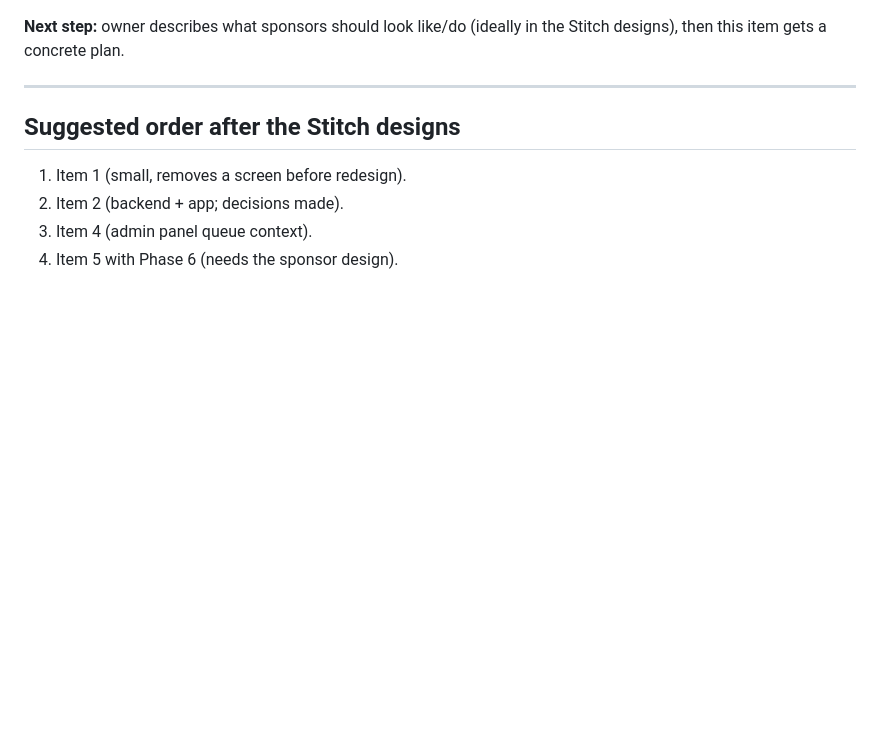
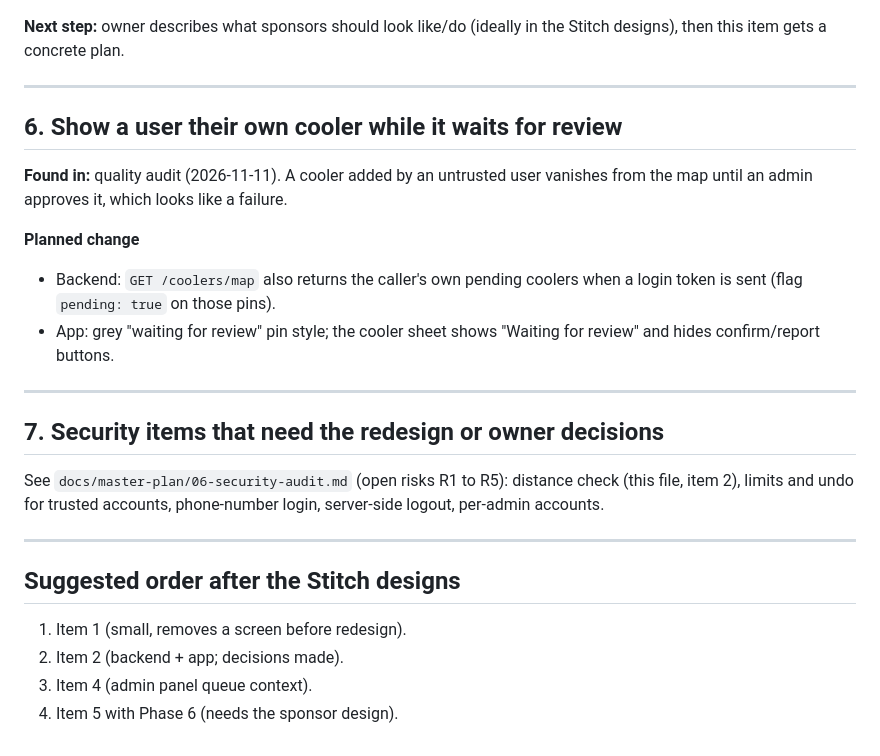
Before and after one commit to iamarwan/CoolMan, a Markdown page: docs/backlog.md, the part around the change. Drawn GitHub-style; blank space fills up the shorter version.

Commit message:
Add security and quality audit reports; backlog items from the audits
Co-Authored-By: Claude Fable 5.2 <noreply@anthropic.com>
Claude-Session: https://claude.ai/code/session_015B1p7PB7wnYugv3gfoMfqC

```diff
--- a/docs/backlog.md
+++ b/docs/backlog.md
@@ -120,6 +120,27 @@ the Stitch designs), then this item gets a concrete plan.
 
 ---
 
+## 6. Show a user their own cooler while it waits for review
+
+**Found in:** quality audit (2026-11-11). A cooler added by an untrusted user
+vanishes from the map until an admin approves it, which looks like a failure.
+
+**Planned change**
+- Backend: `GET /coolers/map` also returns the caller's own pending coolers
+  when a login token is sent (flag `pending: true` on those pins).
+- App: grey "waiting for review" pin style; the cooler sheet shows
+  "Waiting for review" and hides confirm/report buttons.
+
+---
+
+## 7. Security items that need the redesign or owner decisions
+
+See `docs/master-plan/06-security-audit.md` (open risks R1 to R5):
+distance check (this file, item 2), limits and undo for trusted accounts,
+phone-number login, server-side logout, per-admin accounts.
+
+---
+
 ## Suggested order after the Stitch designs
 
 1. Item 1 (small, removes a screen before redesign).
```
Also changed, not shown: docs/master-plan/06-security-audit.md (added, +85 -0 lines), docs/master-plan/07-quality-audit.md (added, +103 -0 lines).
